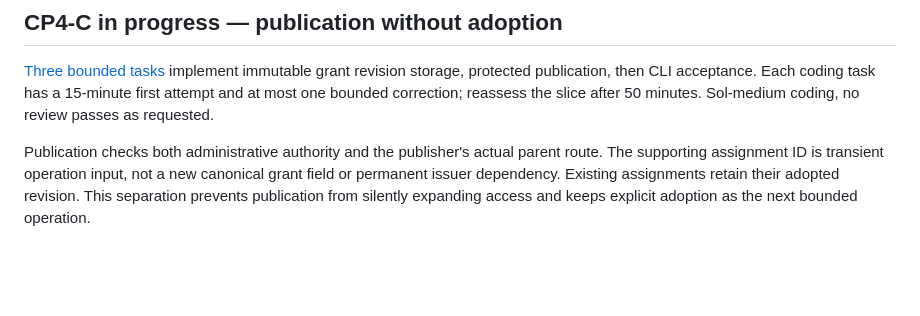
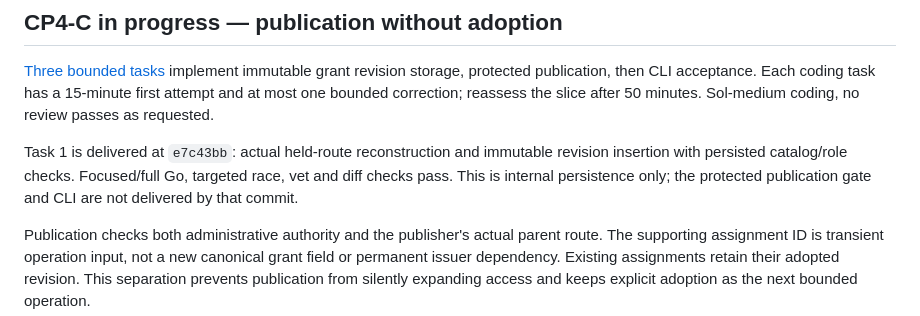
Before and after one commit to agentlabs-poc/agentlabs-permission-scope-lab, a Markdown page: implementation/plan/progress.md, the part around the change. Drawn GitHub-style; blank space fills up the shorter version.

Commit message:
docs(abv): record grant storage checkpoint

```diff
--- a/implementation/plan/progress.md
+++ b/implementation/plan/progress.md
@@ -6,6 +6,11 @@
 revision storage, protected publication, then CLI acceptance. Each coding task
 has a 15-minute first attempt and at most one bounded correction; reassess the
 slice after 50 minutes. Sol-medium coding, no review passes as requested.
+
+Task 1 is delivered at `e7c43bb`: actual held-route reconstruction and immutable
+revision insertion with persisted catalog/role checks. Focused/full Go, targeted
+race, vet and diff checks pass. This is internal persistence only; the protected
+publication gate and CLI are not delivered by that commit.
 
 Publication checks both administrative authority and the publisher's actual
 parent route. The supporting assignment ID is transient operation input, not
```
Also changed, not shown: implementation/plan/abv-cp4c-publication-plan.md (+5 -5 lines).
